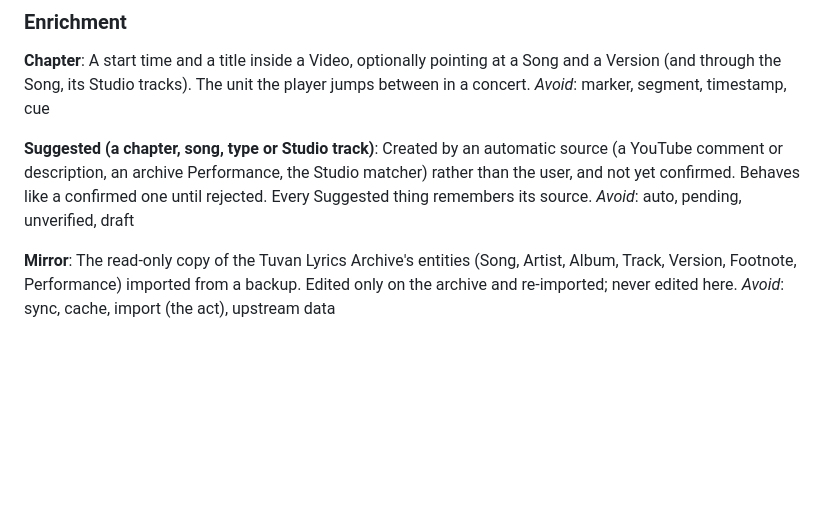
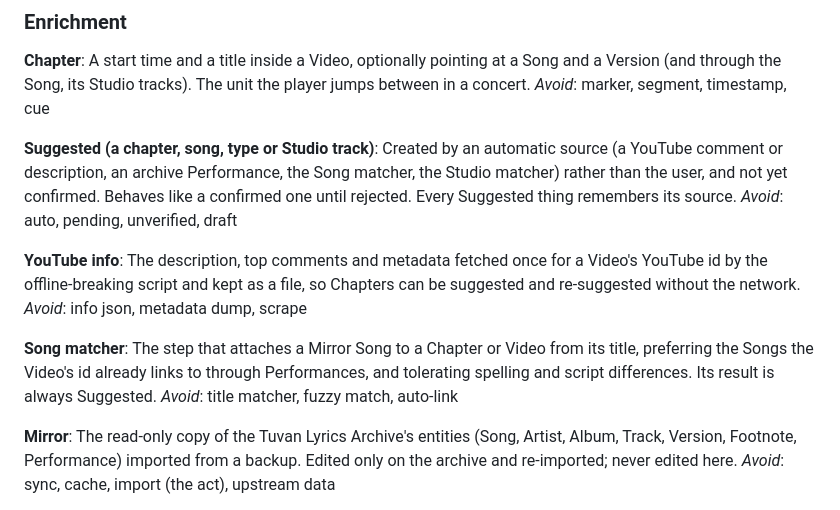
Before and after one commit to IncoherentThoughts/TuvaVideos, a Markdown page: CONTEXT.md, the part around the change. Drawn GitHub-style; blank space fills up the shorter version.

Commit message:
Record the chapter auto-generation pipeline decided in #16
Co-Authored-By: Claude Fable 5.1 <noreply@anthropic.com>

```diff
--- a/CONTEXT.md
+++ b/CONTEXT.md
@@ -57,8 +57,16 @@ A start time and a title inside a Video, optionally pointing at a Song and a Ver
 _Avoid_: marker, segment, timestamp, cue
 
 **Suggested (a chapter, song, type or Studio track)**:
-Created by an automatic source (a YouTube comment or description, an archive Performance, the Studio matcher) rather than the user, and not yet confirmed. Behaves like a confirmed one until rejected. Every Suggested thing remembers its source.
+Created by an automatic source (a YouTube comment or description, an archive Performance, the Song matcher, the Studio matcher) rather than the user, and not yet confirmed. Behaves like a confirmed one until rejected. Every Suggested thing remembers its source.
 _Avoid_: auto, pending, unverified, draft
+
+**YouTube info**:
+The description, top comments and metadata fetched once for a Video's YouTube id by the offline-breaking script and kept as a file, so Chapters can be suggested and re-suggested without the network.
+_Avoid_: info json, metadata dump, scrape
+
+**Song matcher**:
+The step that attaches a Mirror Song to a Chapter or Video from its title, preferring the Songs the Video's id already links to through Performances, and tolerating spelling and script differences. Its result is always Suggested.
+_Avoid_: title matcher, fuzzy match, auto-link
 
 **Mirror**:
 The read-only copy of the Tuvan Lyrics Archive's entities (Song, Artist, Album, Track, Version, Footnote, Performance) imported from a backup. Edited only on the archive and re-imported; never edited here.
```
Also changed, not shown: docs/chapter-pipeline.md (added, +40 -0 lines), docs/data-model.md (+7 -0 lines).
